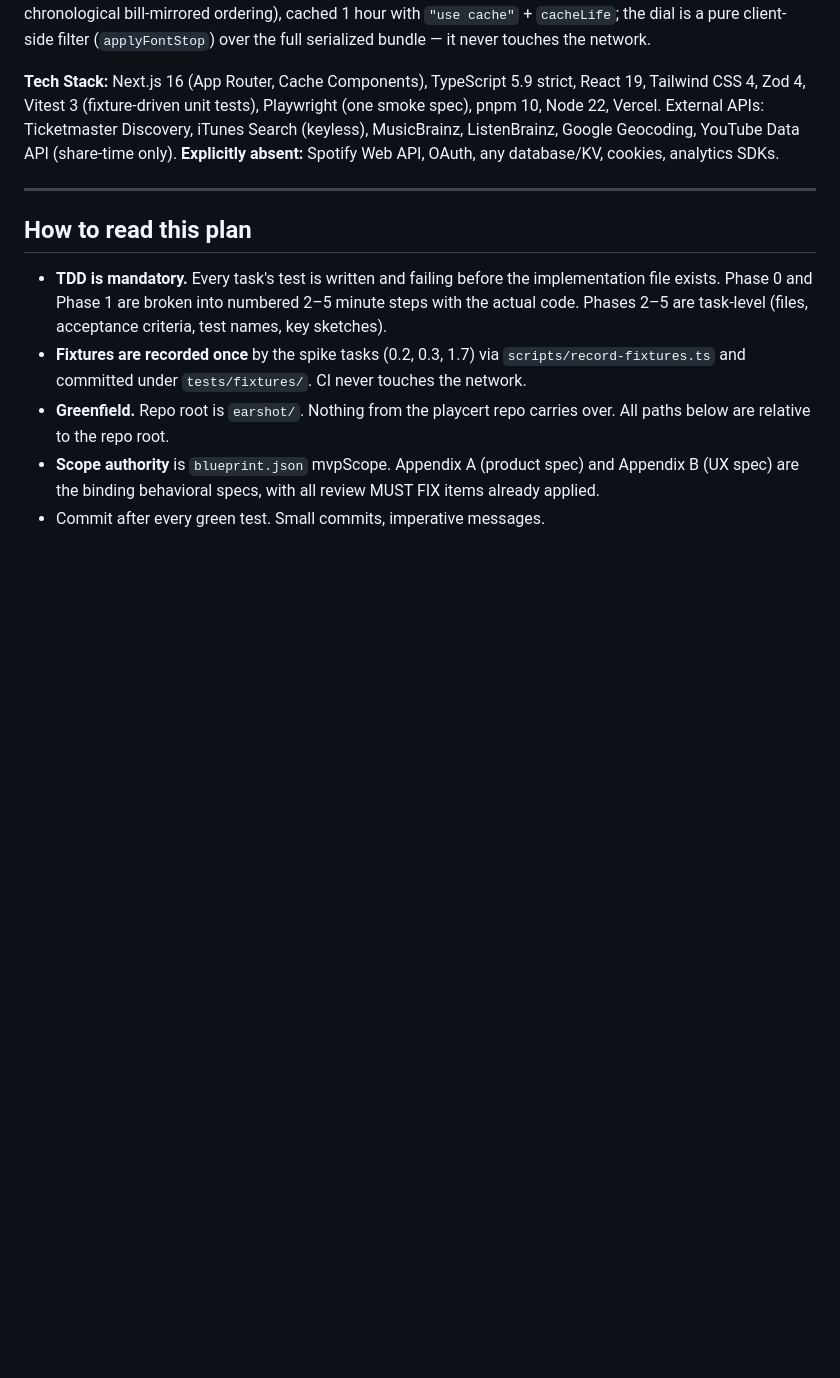
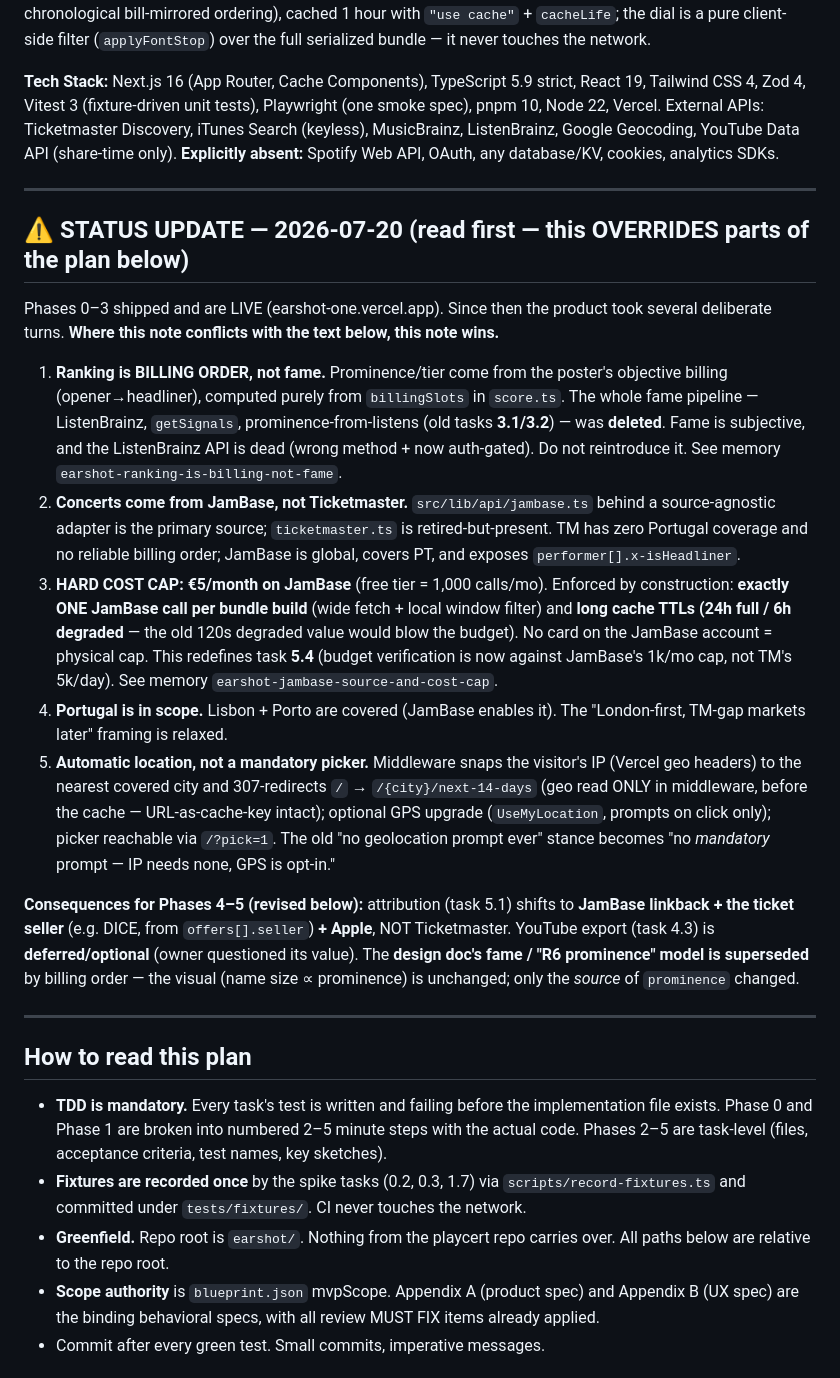
Before and after one commit to Shemahmforash/playcert, a Markdown page: docs/plans/2026-07-19-earshot.md, the part around one of its changes. GitHub-like rendering; blank space fills up the shorter version.

```diff
--- a/docs/plans/2026-07-19-earshot.md
+++ b/docs/plans/2026-07-19-earshot.md
@@ -7,6 +7,20 @@
 **Architecture:** A single Next.js 16 (Cache Components) app on Vercel. All state lives in the URL; the server builds a fontStop-agnostic `CityWindowBundle` per (city, window) via a rate-limit-queued pipeline (Ticketmaster → normalize artists → iTunes/MusicBrainz track resolution → ListenBrainz/iTunes prominence scoring → chronological bill-mirrored ordering), cached 1 hour with `"use cache"` + `cacheLife`; the dial is a pure client-side filter (`applyFontStop`) over the full serialized bundle — it never touches the network.
 
 **Tech Stack:** Next.js 16 (App Router, Cache Components), TypeScript 5.9 strict, React 19, Tailwind CSS 4, Zod 4, Vitest 3 (fixture-driven unit tests), Playwright (one smoke spec), pnpm 10, Node 22, Vercel. External APIs: Ticketmaster Discovery, iTunes Search (keyless), MusicBrainz, ListenBrainz, Google Geocoding, YouTube Data API (share-time only). **Explicitly absent:** Spotify Web API, OAuth, any database/KV, cookies, analytics SDKs.
+
+---
+
+## ⚠️ STATUS UPDATE — 2026-07-20 (read first — this OVERRIDES parts of the plan below)
+
+Phases 0–3 shipped and are LIVE (earshot-one.vercel.app). Since then the product took several deliberate turns. **Where this note conflicts with the text below, this note wins.**
+
+1. **Ranking is BILLING ORDER, not fame.** Prominence/tier come from the poster's objective billing (opener→headliner), computed purely from `billingSlots` in `score.ts`. The whole fame pipeline — ListenBrainz, `getSignals`, prominence-from-listens (old tasks **3.1/3.2**) — was **deleted**. Fame is subjective, and the ListenBrainz API is dead (wrong method + now auth-gated). Do not reintroduce it. See memory `earshot-ranking-is-billing-not-fame`.
+2. **Concerts come from JamBase, not Ticketmaster.** `src/lib/api/jambase.ts` behind a source-agnostic adapter is the primary source; `ticketmaster.ts` is retired-but-present. TM has zero Portugal coverage and no reliable billing order; JamBase is global, covers PT, and exposes `performer[].x-isHeadliner`.
+3. **HARD COST CAP: €5/month on JamBase** (free tier = 1,000 calls/mo). Enforced by construction: **exactly ONE JamBase call per bundle build** (wide fetch + local window filter) and **long cache TTLs (24h full / 6h degraded** — the old 120s degraded value would blow the budget). No card on the JamBase account = physical cap. This redefines task **5.4** (budget verification is now against JamBase's 1k/mo cap, not TM's 5k/day). See memory `earshot-jambase-source-and-cost-cap`.
+4. **Portugal is in scope.** Lisbon + Porto are covered (JamBase enables it). The "London-first, TM-gap markets later" framing is relaxed.
+5. **Automatic location, not a mandatory picker.** Middleware snaps the visitor's IP (Vercel geo headers) to the nearest covered city and 307-redirects `/` → `/{city}/next-14-days` (geo read ONLY in middleware, before the cache — URL-as-cache-key intact); optional GPS upgrade (`UseMyLocation`, prompts on click only); picker reachable via `/?pick=1`. The old "no geolocation prompt ever" stance becomes "no *mandatory* prompt — IP needs none, GPS is opt-in."
+
+**Consequences for Phases 4–5 (revised below):** attribution (task 5.1) shifts to **JamBase linkback + the ticket seller** (e.g. DICE, from `offers[].seller`) **+ Apple**, NOT Ticketmaster. YouTube export (task 4.3) is **deferred/optional** (owner questioned its value). The **design doc's fame / "R6 prominence" model is superseded** by billing order — the visual (name size ∝ prominence) is unchanged; only the *source* of `prominence` changed.
 
 ---
 
```
Also changed, not shown: other parts of docs/plans/2026-07-19-earshot.md (+8 -4 lines), docs/design/2026-07-19-phase2-design-system.md (+2 -0 lines).
